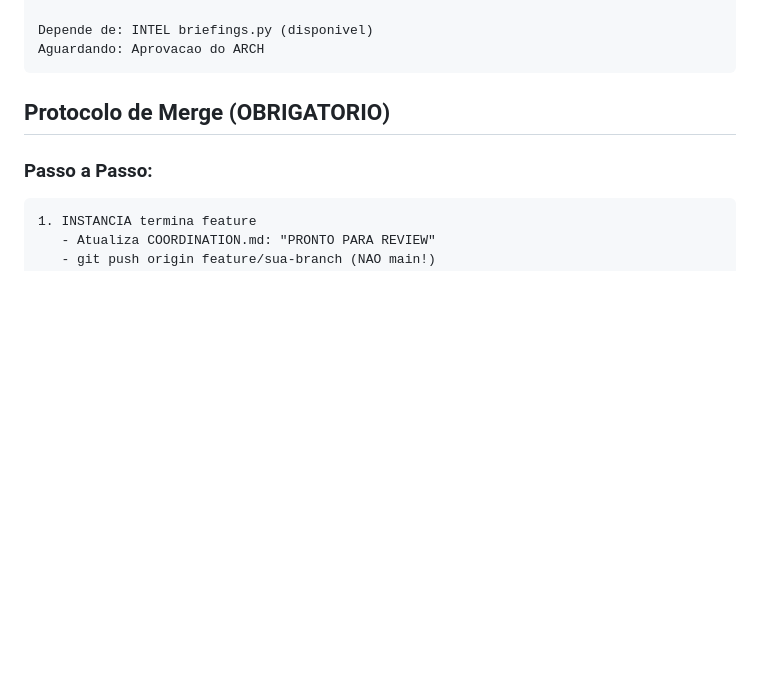
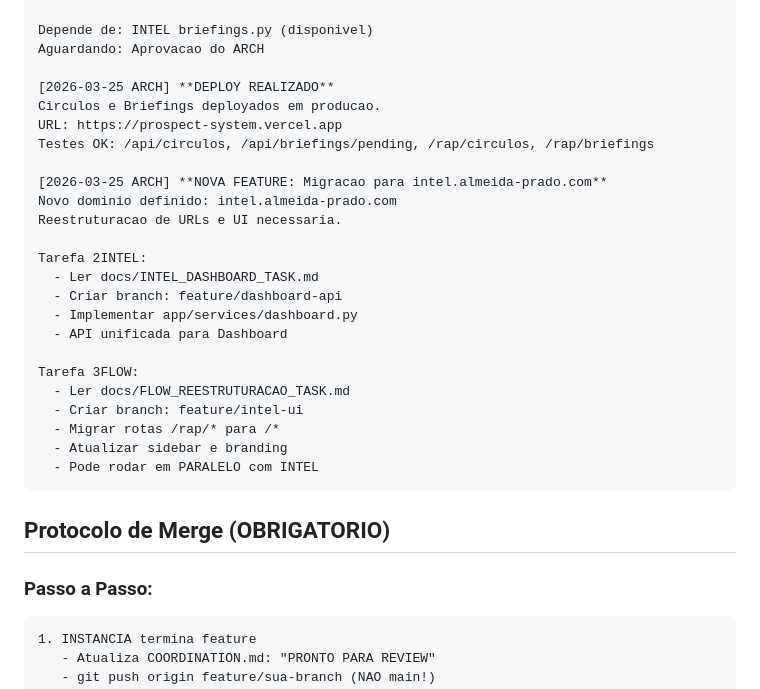
Before and after one commit to renatoprado18/prospect-system-imensiah, a Markdown page: docs/COORDINATION.md, the part around one of its changes. Drawn GitHub-style; blank space fills up the shorter version.

````diff
--- a/docs/COORDINATION.md
+++ b/docs/COORDINATION.md
@@ -177,6 +209,28 @@ Features implementadas:
 
 Depende de: INTEL briefings.py (disponivel)
 Aguardando: Aprovacao do ARCH
+
+[2026-03-25 ARCH] **DEPLOY REALIZADO**
+Circulos e Briefings deployados em producao.
+URL: https://prospect-system.vercel.app
+Testes OK: /api/circulos, /api/briefings/pending, /rap/circulos, /rap/briefings
+
+[2026-03-25 ARCH] **NOVA FEATURE: Migracao para intel.almeida-prado.com**
+Novo dominio definido: intel.almeida-prado.com
+Reestruturacao de URLs e UI necessaria.
+
+Tarefa 2INTEL:
+  - Ler docs/INTEL_DASHBOARD_TASK.md
+  - Criar branch: feature/dashboard-api
+  - Implementar app/services/dashboard.py
+  - API unificada para Dashboard
+
+Tarefa 3FLOW:
+  - Ler docs/FLOW_REESTRUTURACAO_TASK.md
+  - Criar branch: feature/intel-ui
+  - Migrar rotas /rap/* para /*
+  - Atualizar sidebar e branding
+  - Pode rodar em PARALELO com INTEL
 ```
 
 ## Protocolo de Merge (OBRIGATORIO)
````
Also changed, not shown: other parts of docs/COORDINATION.md (+42 -6 lines), docs/FLOW_REESTRUTURACAO_TASK.md (added, +191 -0 lines), docs/INTEL_DASHBOARD_TASK.md (added, +115 -0 lines).
